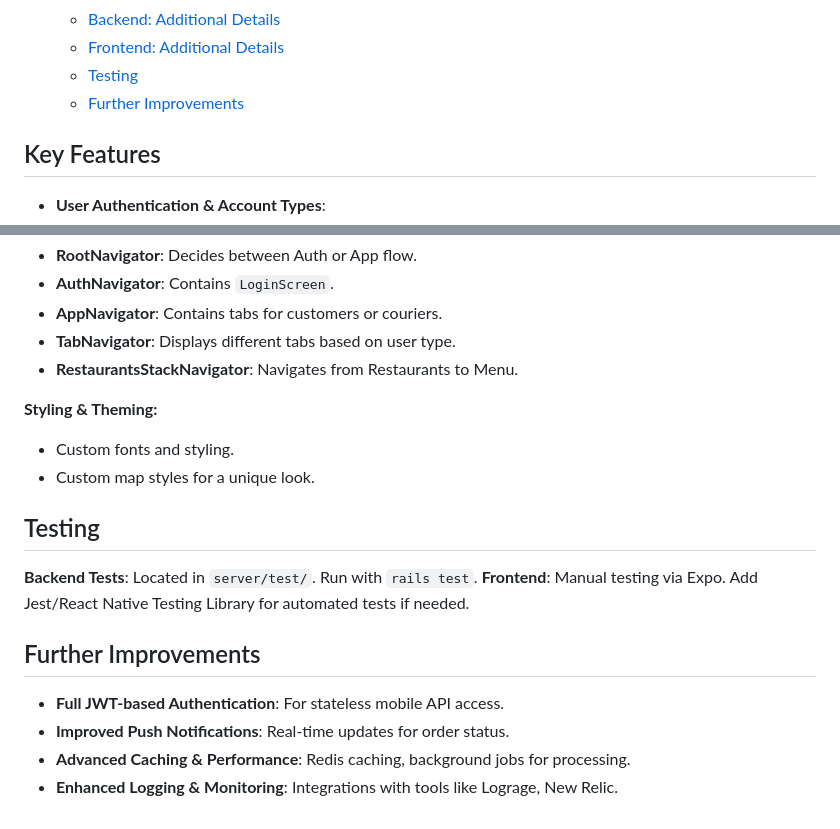
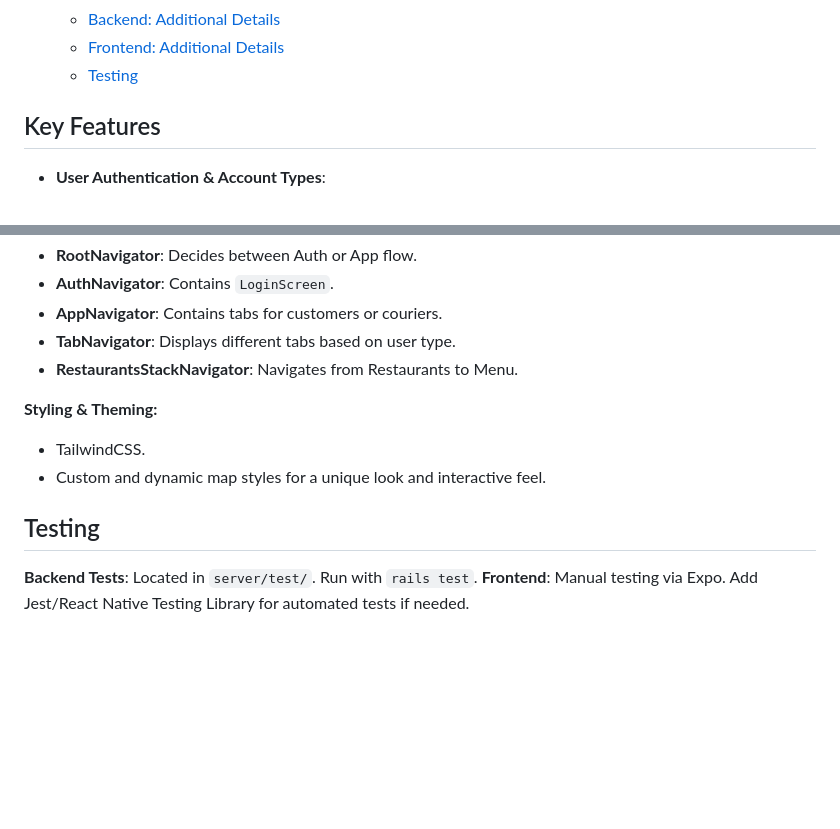
Before and after one commit to Gamikaru/rocket-food-delivery-ruby-v, a Markdown page: README.md, 2 parts joined by grey strips. Drawn GitHub-style; blank space fills up the shorter version.

Commit message:
upd: client side readme updates

```diff
--- a/README.md
+++ b/README.md
@@ -19,7 +19,6 @@ This repository contains both the **frontend (React Native/Expo)** and **backend
   - [Backend: Additional Details](#backend-additional-details)
   - [Frontend: Additional Details](#frontend-additional-details)
   - [Testing](#testing)
-  - [Further Improvements](#further-improvements)
 
 ## Key Features
 
@@ -208,17 +207,10 @@ rails test
 - **RestaurantsStackNavigator**: Navigates from Restaurants to Menu.
 
 **Styling & Theming:**
-- Custom fonts and styling.
-- Custom map styles for a unique look.
+- TailwindCSS.
+- Custom and dynamic map styles for a unique look and interactive feel.
 
 ## Testing
 
 **Backend Tests**: Located in `server/test/`. Run with `rails test`.
 **Frontend**: Manual testing via Expo. Add Jest/React Native Testing Library for automated tests if needed.
-
-## Further Improvements
-
-- **Full JWT-based Authentication**: For stateless mobile API access.
-- **Improved Push Notifications**: Real-time updates for order status.
-- **Advanced Caching & Performance**: Redis caching, background jobs for processing.
-- **Enhanced Logging & Monitoring**: Integrations with tools like Lograge, New Relic.
```
